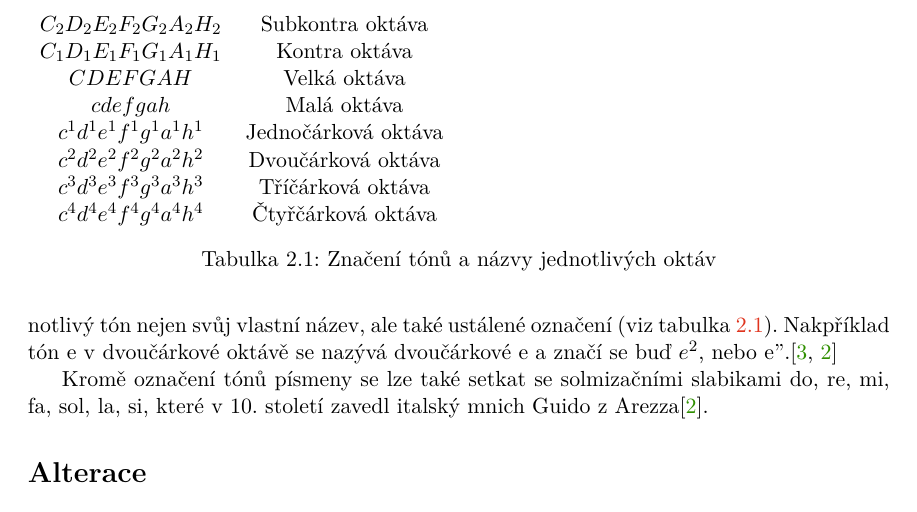
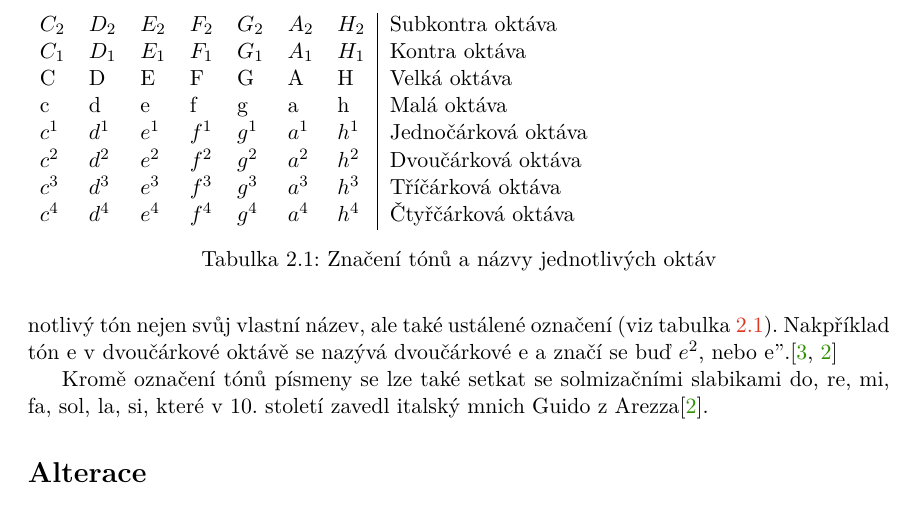
Before and after one commit to mbobcik/Automatic-Harmony-Generation, a LaTeX thesis (thesis/xbobci00-Automaticke-generovani-harmonie.tex, which reads thesis/xbobci00-Automaticke-generovani-harmonie-01-kapitoly-chapters.tex): part of page 7 of 16, cut so that both start at the same text. Compiled offline with pdfLaTeX.

Commit message:
lepší tabulka

```diff
--- a/thesis/xbobci00-Automaticke-generovani-harmonie-01-kapitoly-chapters.tex
+++ b/thesis/xbobci00-Automaticke-generovani-harmonie-01-kapitoly-chapters.tex
@@ -56,15 +56,15 @@ Nakpříklad tón e v dvoučárkové oktávě se nazývá dvoučárkové e
 a značí se buď $e^2$, nebo{ e''}.\cite{zenkl,cmiral}\par
 
 \begin{table}[]
-    \begin{tabular}{ c c }
-        $C_2 D_2 E_2 F_2 G_2 A_2 H_2$ & Subkontra oktáva    \\
-        $C_1 D_1 E_1 F_1 G_1 A_1 H_1$ & Kontra oktáva       \\
-        $C D E F G A H $              & Velká oktáva        \\
-        $c d e f g a h $              & Malá oktáva         \\
-        $c^1 d^1 e^1 f^1 g^1 a^1 h^1$ & Jednočárková oktáva \\
-        $c^2 d^2 e^2 f^2 g^2 a^2 h^2$ & Dvoučárková oktáva  \\
-        $c^3 d^3 e^3 f^3 g^3 a^3 h^3$ & Tříčárková oktáva   \\
-        $c^4 d^4 e^4 f^4 g^4 a^4 h^4$ & Čtyřčárková oktáva  \\
+    \begin{tabular}{ l l l l l l l | l }
+        $C_2$ & $D_2$ & $E_2$ & $F_2$ & $G_2$ & $A_2$ & $H_2$ & Subkontra oktáva    \\
+        $C_1$ & $D_1$ & $E_1$ & $F_1$ & $G_1$ & $A_1$ & $H_1$ & Kontra oktáva       \\
+        C     & D     & E     & F     & G     & A     & H     & Velká oktáva        \\
+        c     & d     & e     & f     & g     & a     & h     & Malá oktáva         \\
+        $c^1$ & $d^1$ & $e^1$ & $f^1$ & $g^1$ & $a^1$ & $h^1$ & Jednočárková oktáva \\
+        $c^2$ & $d^2$ & $e^2$ & $f^2$ & $g^2$ & $a^2$ & $h^2$ & Dvoučárková oktáva  \\
+        $c^3$ & $d^3$ & $e^3$ & $f^3$ & $g^3$ & $a^3$ & $h^3$ & Tříčárková oktáva   \\
+        $c^4$ & $d^4$ & $e^4$ & $f^4$ & $g^4$ & $a^4$ & $h^4$ & Čtyřčárková oktáva  \\
     \end{tabular}
     \caption{Značení tónů a názvy jednotlivých oktáv}
     \label{tabulkaOktav}
```
